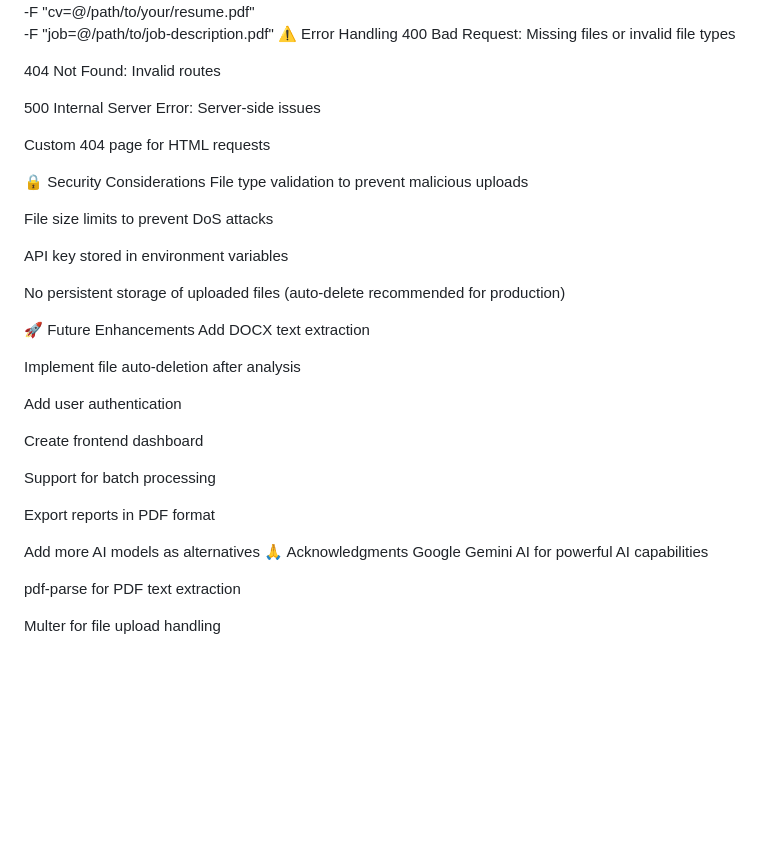
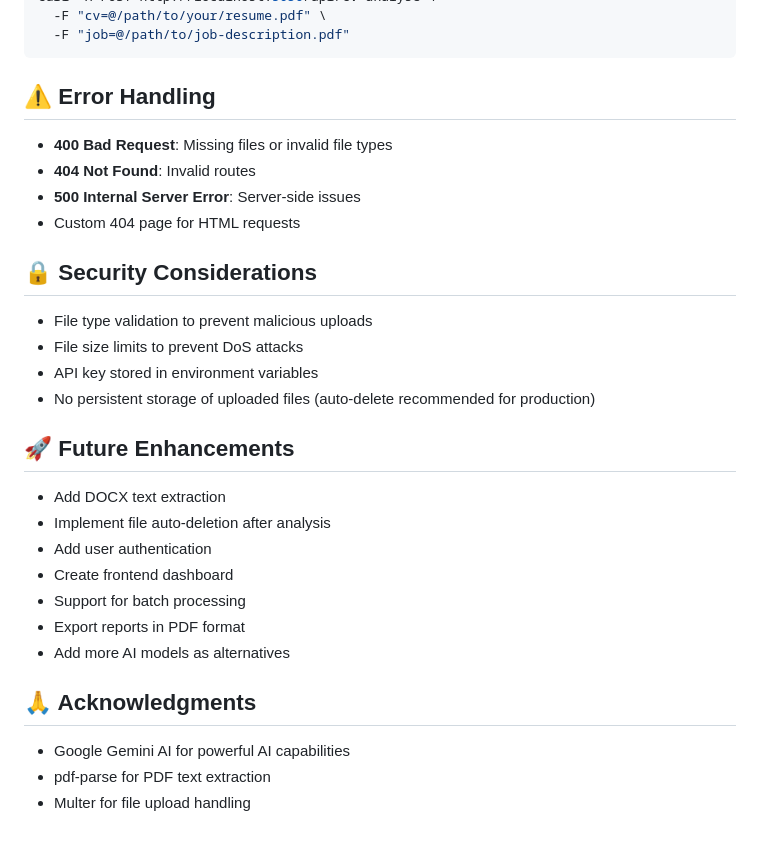
Before and after one commit to LoadCode10/AI_Resume_Analyser, a Markdown page: README.md, the part around one of its changes. GitHub-like rendering; blank space fills up the shorter version.

````diff
--- a/README.md
+++ b/README.md
@@ -213,41 +221,34 @@ bash
 curl -X POST http://localhost:5050/api/cv-analyse \
   -F "cv=@/path/to/your/resume.pdf" \
   -F "job=@/path/to/job-description.pdf"
-⚠️ Error Handling
-400 Bad Request: Missing files or invalid file types
+```
 
-404 Not Found: Invalid routes
+## ⚠️ Error Handling
 
-500 Internal Server Error: Server-side issues
+- **400 Bad Request**: Missing files or invalid file types
+- **404 Not Found**: Invalid routes
+- **500 Internal Server Error**: Server-side issues
+- Custom 404 page for HTML requests
 
-Custom 404 page for HTML requests
+## 🔒 Security Considerations
 
-🔒 Security Considerations
-File type validation to prevent malicious uploads
+- File type validation to prevent malicious uploads
+- File size limits to prevent DoS attacks
+- API key stored in environment variables
+- No persistent storage of uploaded files (auto-delete recommended for production)
 
-File size limits to prevent DoS attacks
+## 🚀 Future Enhancements
 
-API key stored in environment variables
+- Add DOCX text extraction
+- Implement file auto-deletion after analysis
+- Add user authentication
+- Create frontend dashboard
+- Support for batch processing
+- Export reports in PDF format
+- Add more AI models as alternatives
 
-No persistent storage of uploaded files (auto-delete recommended for production)
+## 🙏 Acknowledgments
 
-🚀 Future Enhancements
-Add DOCX text extraction
-
-Implement file auto-deletion after analysis
-
-Add user authentication
-
-Create frontend dashboard
-
-Support for batch processing
-
-Export reports in PDF format
-
-Add more AI models as alternatives
-🙏 Acknowledgments
-Google Gemini AI for powerful AI capabilities
-
-pdf-parse for PDF text extraction
-
-Multer for file upload handling
+- Google Gemini AI for powerful AI capabilities
+- pdf-parse for PDF text extraction
+- Multer for file upload handling
````
Also changed, not shown: other parts of README.md (+77 -69 lines).
